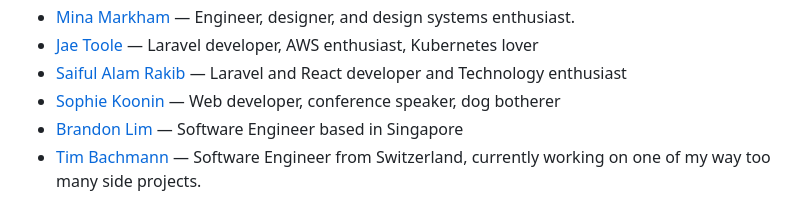
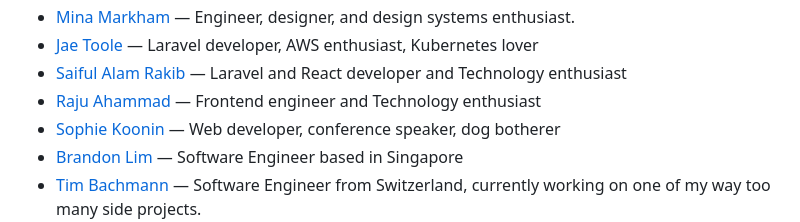
Before and after one commit to francomattar/pnpm-awesome-uses, a Markdown page: readme.md, the part around the change. Rendered like a GitHub page.

Commit message:
chore: generate `readme.md`, lint `src/data.js`

```diff
--- a/readme.md
+++ b/readme.md
@@ -62,6 +62,7 @@ This readme is auto-generated from the data.js file, so please don't PR this fil
 * [Mina Markham](https://mina.codes/uses) — Engineer, designer, and design systems enthusiast.
 * [Jae Toole](https://jaetoole.me/uses) — Laravel developer, AWS enthusiast, Kubernetes lover
 * [Saiful Alam Rakib](https://msar.me/uses) — Laravel and React developer and Technology enthusiast
+* [Raju Ahammad](https://rajuahammad.com/uses) — Frontend engineer and Technology enthusiast
 * [Sophie Koonin](https://localghost.dev/uses) — Web developer, conference speaker, dog botherer
 * [Brandon Lim](https://justbrandonlim.com/uses) — Software Engineer based in Singapore
 * [Tim Bachmann](https://tiim.ch/pages/uses) — Software Engineer from Switzerland, currently working on one of my way too many side projects.
```
